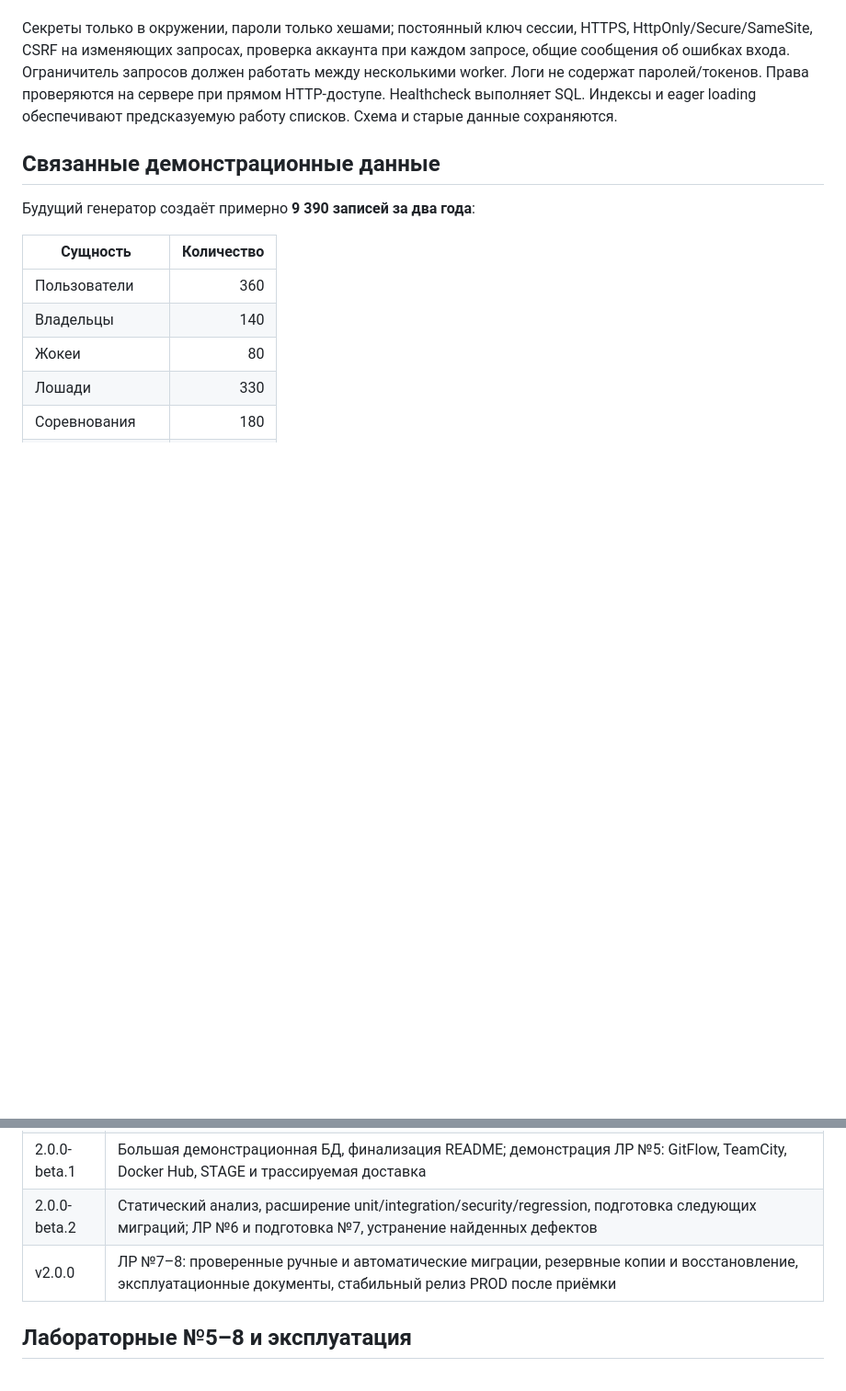
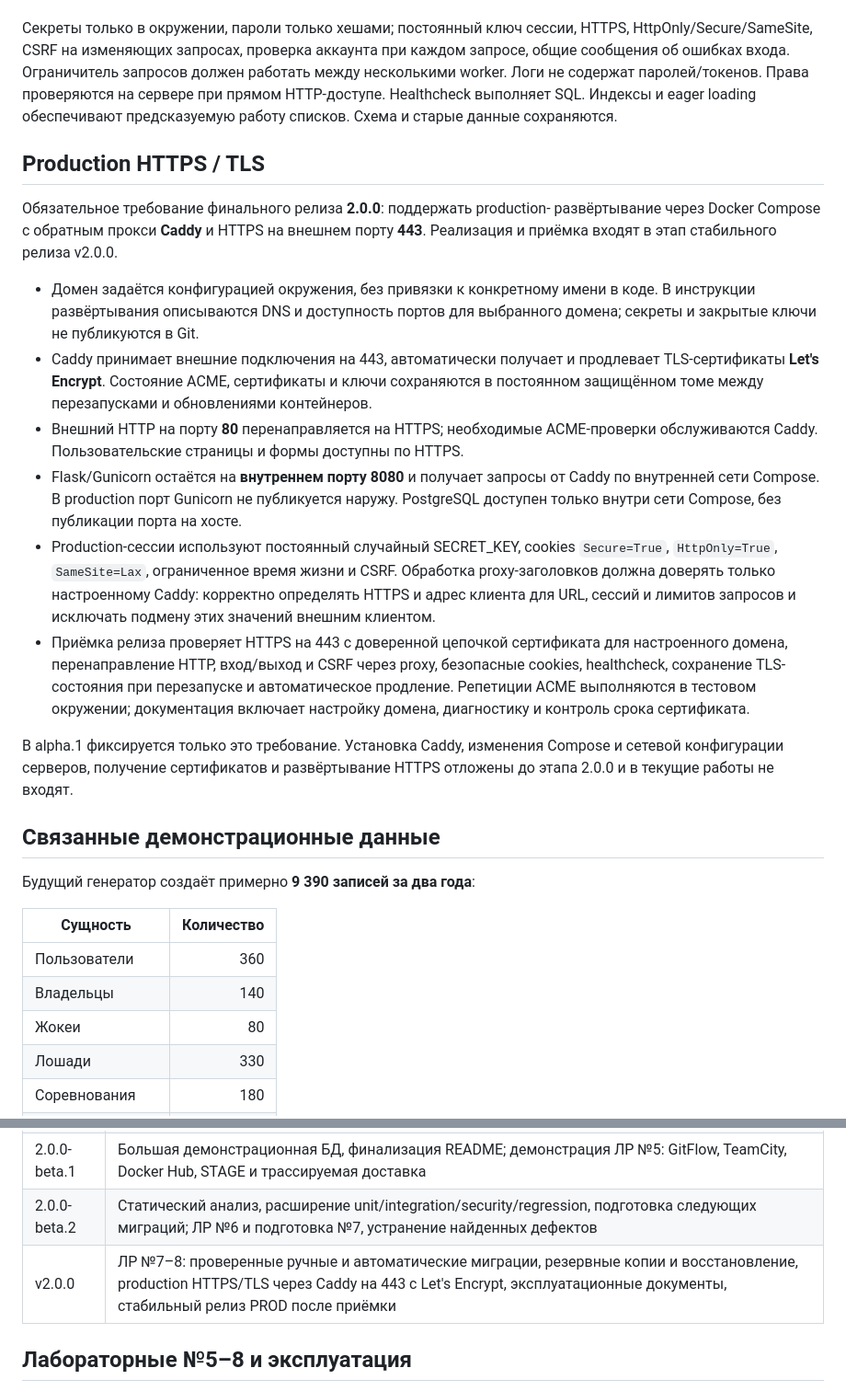
Before and after one commit to SkRe4karta/racing-club, a Markdown page: docs/ROADMAP_V2.md, 2 parts joined by grey strips. Shown at 92% size. GitHub-like rendering; blank space fills up the shorter version.

Commit message:
docs: require Caddy HTTPS and automatic TLS for v2 production

```diff
--- a/docs/ROADMAP_V2.md
+++ b/docs/ROADMAP_V2.md
@@ -84,6 +84,38 @@ HttpOnly/Secure/SameSite, CSRF на изменяющих запросах, пр
 сервере при прямом HTTP-доступе. Healthcheck выполняет SQL. Индексы и eager loading
 обеспечивают предсказуемую работу списков. Схема и старые данные сохраняются.
 
+## Production HTTPS / TLS
+
+Обязательное требование финального релиза **2.0.0**: поддержать production-
+развёртывание через Docker Compose с обратным прокси **Caddy** и HTTPS на внешнем
+порту **443**. Реализация и приёмка входят в этап стабильного релиза v2.0.0.
+
+- Домен задаётся конфигурацией окружения, без привязки к конкретному имени в коде.
+  В инструкции развёртывания описываются DNS и доступность портов для выбранного
+  домена; секреты и закрытые ключи не публикуются в Git.
+- Caddy принимает внешние подключения на 443, автоматически получает и продлевает
+  TLS-сертификаты **Let's Encrypt**. Состояние ACME, сертификаты и ключи сохраняются
+  в постоянном защищённом томе между перезапусками и обновлениями контейнеров.
+- Внешний HTTP на порту **80** перенаправляется на HTTPS; необходимые ACME-проверки
+  обслуживаются Caddy. Пользовательские страницы и формы доступны по HTTPS.
+- Flask/Gunicorn остаётся на **внутреннем порту 8080** и получает запросы от Caddy
+  по внутренней сети Compose. В production порт Gunicorn не публикуется наружу.
+  PostgreSQL доступен только внутри сети Compose, без публикации порта на хосте.
+- Production-сессии используют постоянный случайный SECRET_KEY, cookies
+  `Secure=True`, `HttpOnly=True`, `SameSite=Lax`, ограниченное время жизни и CSRF.
+  Обработка proxy-заголовков должна доверять только настроенному Caddy: корректно
+  определять HTTPS и адрес клиента для URL, сессий и лимитов запросов и исключать
+  подмену этих значений внешним клиентом.
+- Приёмка релиза проверяет HTTPS на 443 с доверенной цепочкой сертификата для
+  настроенного домена, перенаправление HTTP, вход/выход и CSRF через proxy,
+  безопасные cookies, healthcheck, сохранение TLS-состояния при перезапуске и
+  автоматическое продление. Репетиции ACME выполняются в тестовом окружении;
+  документация включает настройку домена, диагностику и контроль срока сертификата.
+
+В alpha.1 фиксируется только это требование. Установка Caddy, изменения Compose
+и сетевой конфигурации серверов, получение сертификатов и развёртывание HTTPS
+отложены до этапа 2.0.0 и в текущие работы не входят.
+
 ## Связанные демонстрационные данные
 Будущий генератор создаёт примерно **9 390 записей за два года**:
 
@@ -116,7 +148,7 @@ HttpOnly/Secure/SameSite, CSRF на изменяющих запросах, пр
 | 2.0.0-alpha.4 | Полный редизайн публичного сайта и кабинетов, графики/аналитика, бесплатные прогнозы и точность; проверка адаптивности, доступности и срока приёма прогнозов |
 | 2.0.0-beta.1 | Большая демонстрационная БД, финализация README; демонстрация ЛР №5: GitFlow, TeamCity, Docker Hub, STAGE и трассируемая доставка |
 | 2.0.0-beta.2 | Статический анализ, расширение unit/integration/security/regression, подготовка следующих миграций; ЛР №6 и подготовка №7, устранение найденных дефектов |
-| v2.0.0 | ЛР №7–8: проверенные ручные и автоматические миграции, резервные копии и восстановление, эксплуатационные документы, стабильный релиз PROD после приёмки |
+| v2.0.0 | ЛР №7–8: проверенные ручные и автоматические миграции, резервные копии и восстановление, production HTTPS/TLS через Caddy на 443 с Let's Encrypt, эксплуатационные документы, стабильный релиз PROD после приёмки |
 
 ## Лабораторные №5–8 и эксплуатация
 ЛР №5: GitFlow feature → dev → release/STAGE → стабильный PROD по принятому
```
